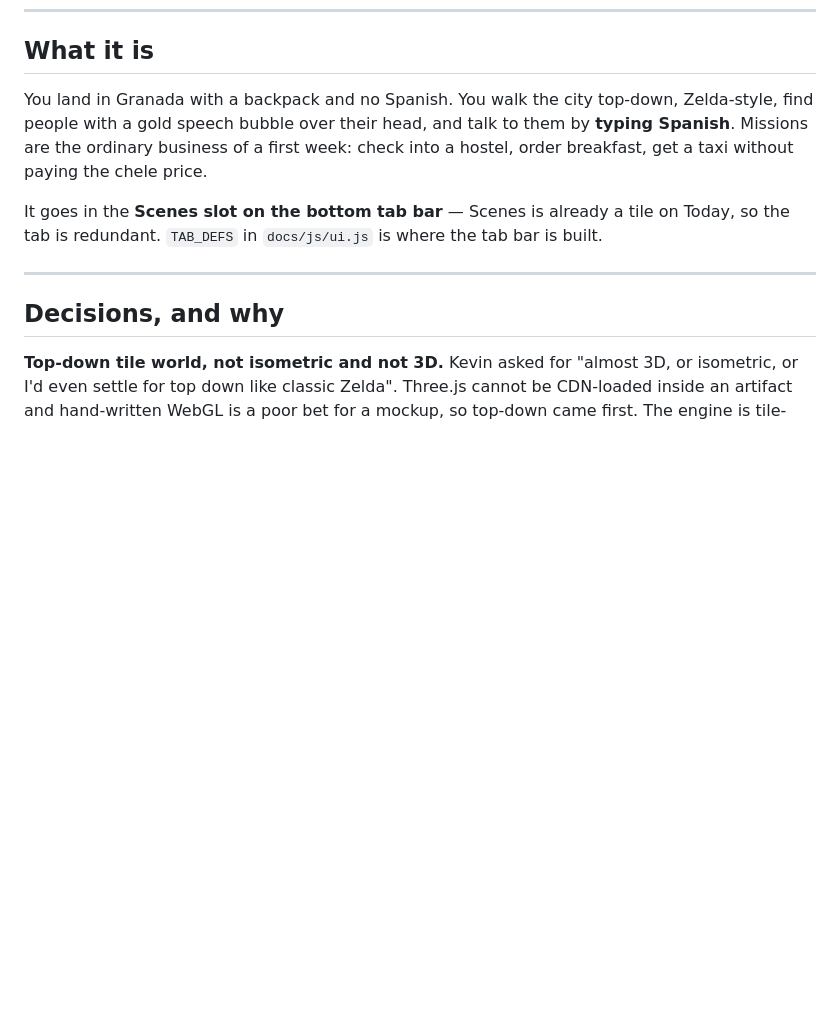
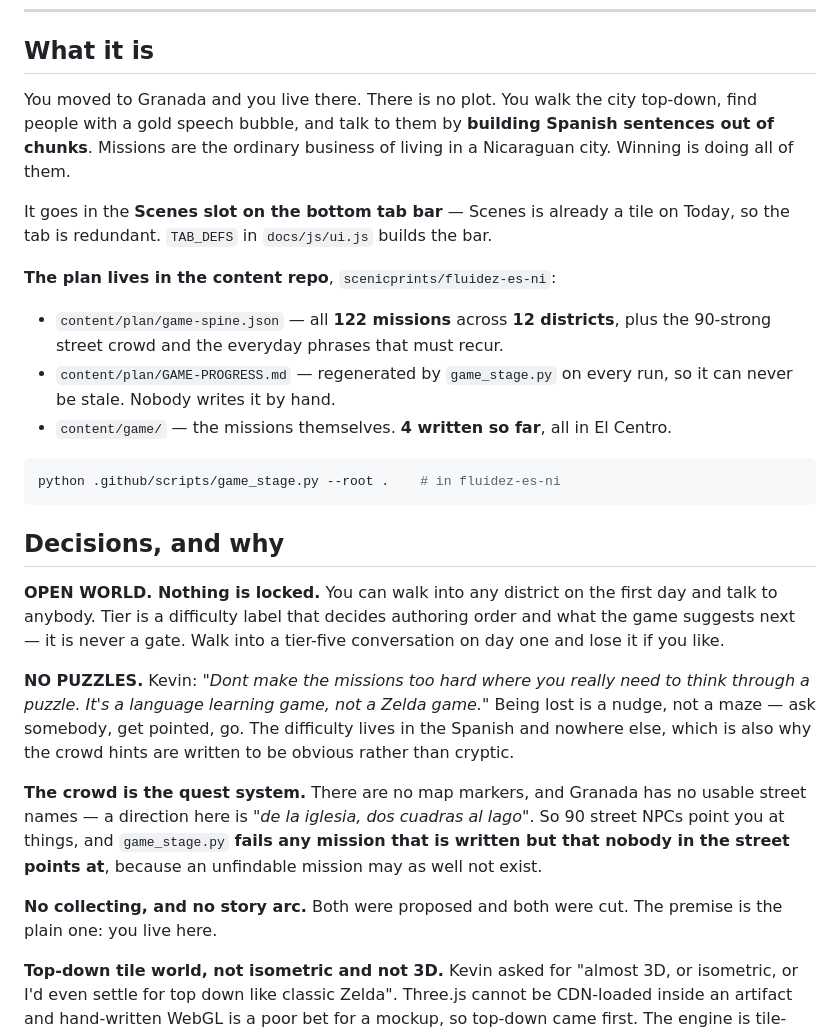
Before and after one commit to scenicprints/fluidez, a Markdown page: GAME.md, the part around the change. Drawn GitHub-style; blank space fills up the shorter version.

Commit message:
Point GAME.md at the plan, and record open world and no puzzles
The design moved on: no story arc, no collectibles, open world, and missions
that are never puzzles. The mission plan now lives in the content repo as
game-spine.json — 122 missions across 12 districts — with game_stage.py
regenerating GAME-PROGRESS.md so it cannot drift.

Four missions are written. GAME.md stays the entry point and points at the
rest rather than duplicating it.

Co-Authored-By: Claude Opus 5 <noreply@anthropic.com>

````diff
--- a/GAME.md
+++ b/GAME.md
@@ -13,18 +13,48 @@ why, so a fresh agent on a different machine can pick it up cold.
 
 ## What it is
 
-You land in Granada with a backpack and no Spanish. You walk the city top-down,
-Zelda-style, find people with a gold speech bubble over their head, and talk to
-them by **typing Spanish**. Missions are the ordinary business of a first week:
-check into a hostel, order breakfast, get a taxi without paying the chele price.
+You moved to Granada and you live there. There is no plot. You walk the city
+top-down, find people with a gold speech bubble, and talk to them by
+**building Spanish sentences out of chunks**. Missions are the ordinary
+business of living in a Nicaraguan city. Winning is doing all of them.
 
 It goes in the **Scenes slot on the bottom tab bar** — Scenes is already a tile
-on Today, so the tab is redundant. `TAB_DEFS` in `docs/js/ui.js` is where the
-tab bar is built.
+on Today, so the tab is redundant. `TAB_DEFS` in `docs/js/ui.js` builds the bar.
 
----
+**The plan lives in the content repo**, `scenicprints/fluidez-es-ni`:
+
+- `content/plan/game-spine.json` — all **122 missions** across **12 districts**,
+  plus the 90-strong street crowd and the everyday phrases that must recur.
+- `content/plan/GAME-PROGRESS.md` — regenerated by `game_stage.py` on every
+  run, so it can never be stale. Nobody writes it by hand.
+- `content/game/` — the missions themselves. **4 written so far**, all in
+  El Centro.
+
+```bash
+python .github/scripts/game_stage.py --root .    # in fluidez-es-ni
+```
 
 ## Decisions, and why
+
+**OPEN WORLD. Nothing is locked.** You can walk into any district on the first
+day and talk to anybody. Tier is a difficulty label that decides authoring
+order and what the game suggests next — it is never a gate. Walk into a
+tier-five conversation on day one and lose it if you like.
+
+**NO PUZZLES.** Kevin: *"Dont make the missions too hard where you really need
+to think through a puzzle. It's a language learning game, not a Zelda game."*
+Being lost is a nudge, not a maze — ask somebody, get pointed, go. The
+difficulty lives in the Spanish and nowhere else, which is also why the crowd
+hints are written to be obvious rather than cryptic.
+
+**The crowd is the quest system.** There are no map markers, and Granada has no
+usable street names — a direction here is *"de la iglesia, dos cuadras al
+lago"*. So 90 street NPCs point you at things, and `game_stage.py` **fails any
+mission that is written but that nobody in the street points at**, because an
+unfindable mission may as well not exist.
+
+**No collecting, and no story arc.** Both were proposed and both were cut. The
+premise is the plain one: you live here.
 
 **Top-down tile world, not isometric and not 3D.** Kevin asked for "almost 3D,
 or isometric, or I'd even settle for top down like classic Zelda". Three.js
````
